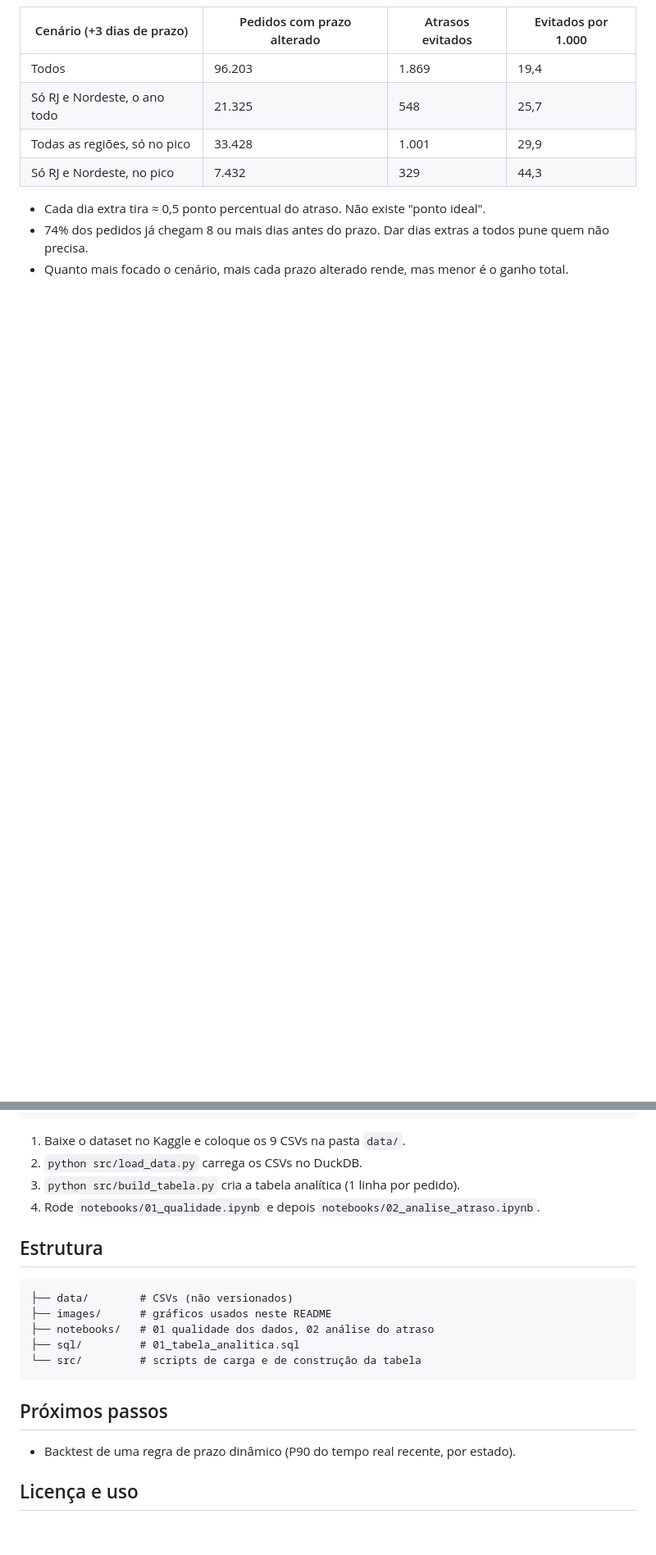
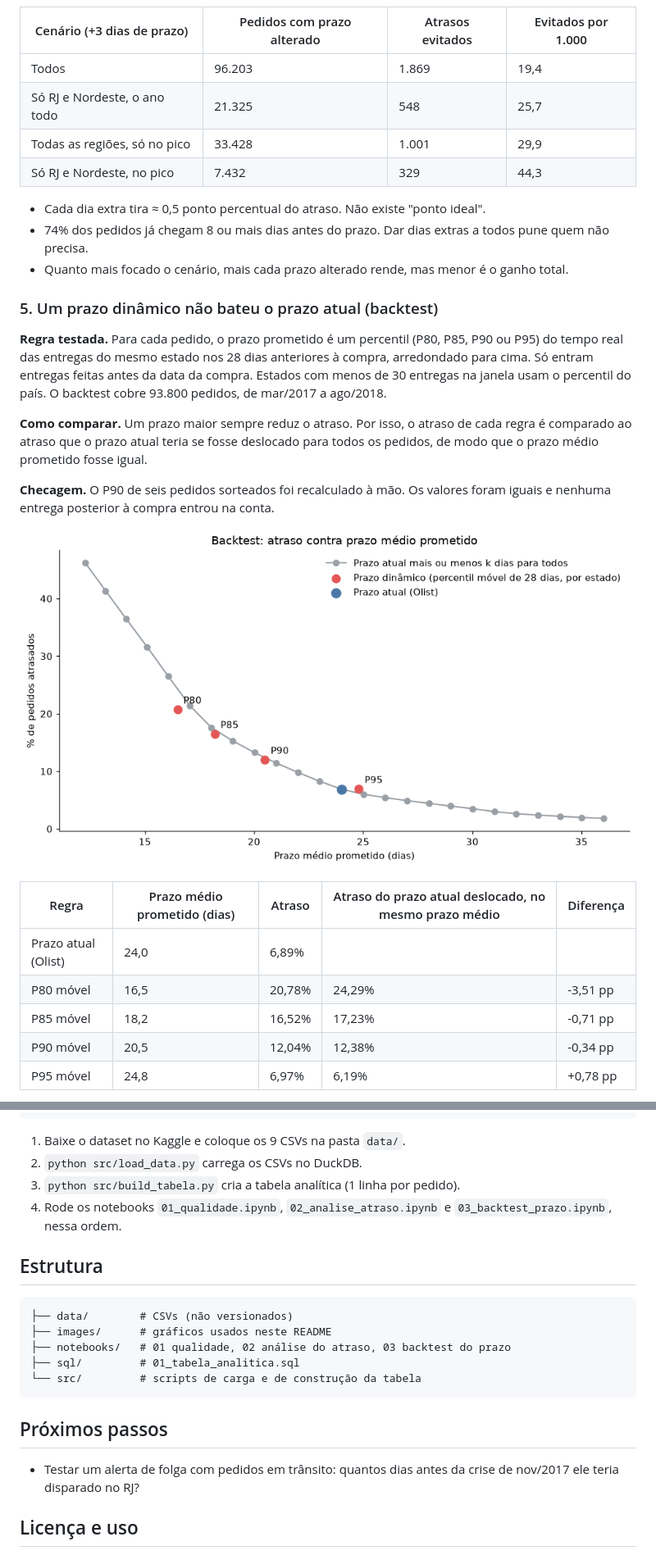
Before and after one commit to Luis-Filipe-Santos/olist-delivery-delay, a Markdown page: README.md, 2 parts joined by grey strips. Shown at 82% size. Drawn GitHub-style; pictures changed too: images/05_backtest_curva.png; blank space fills up the shorter version.

Commit message:
feat: backtest do prazo dinâmico e atualização do README

````diff
--- a/README.md
+++ b/README.md
@@ -79,3 +80,21 @@ Análise de 96 mil pedidos entregues de um marketplace brasileiro (Olist, 2016
 - 74% dos pedidos já chegam 8 ou mais dias antes do prazo. Dar dias extras a todos pune quem não precisa.
 - Quanto mais focado o cenário, mais cada prazo alterado rende, mas menor é o ganho total.
 
+### 5. Um prazo dinâmico não bateu o prazo atual (backtest)
+
+**Regra testada.** Para cada pedido, o prazo prometido é um percentil (P80, P85, P90 ou P95) do tempo real das entregas do mesmo estado nos 28 dias anteriores à compra, arredondado para cima. Só entram entregas feitas antes da data da compra. Estados com menos de 30 entregas na janela usam o percentil do país. O backtest cobre 93.800 pedidos, de mar/2017 a ago/2018.
+
+**Como comparar.** Um prazo maior sempre reduz o atraso. Por isso, o atraso de cada regra é comparado ao atraso que o prazo atual teria se fosse deslocado para todos os pedidos, de modo que o prazo médio prometido fosse igual.
+
+**Checagem.** O P90 de seis pedidos sorteados foi recalculado à mão. Os valores foram iguais e nenhuma entrega posterior à compra entrou na conta.
+
+![Backtest: atraso contra prazo médio prometido](images/05_backtest_curva.png)
+
+| Regra | Prazo médio prometido (dias) | Atraso | Atraso do prazo atual deslocado, no mesmo prazo médio | Diferença |
+|---|---|---|---|---|
+| Prazo atual (Olist) | 24,0 | 6,89% | | |
+| P80 móvel | 16,5 | 20,78% | 24,29% | -3,51 pp |
+| P85 móvel | 18,2 | 16,52% | 17,23% | -0,71 pp |
+| P90 móvel | 20,5 | 12,04% | 12,38% | -0,34 pp |
+| P95 móvel | 24,8 | 6,97% | 6,19% | +0,78 pp |
+
@@ -110,21 +144,21 @@ pip install -r requirements.txt
 1. Baixe o dataset no Kaggle e coloque os 9 CSVs na pasta `data/`.
 2. `python src/load_data.py` carrega os CSVs no DuckDB.
 3. `python src/build_tabela.py` cria a tabela analítica (1 linha por pedido).
-4. Rode `notebooks/01_qualidade.ipynb` e depois `notebooks/02_analise_atraso.ipynb`.
+4. Rode os notebooks `01_qualidade.ipynb`, `02_analise_atraso.ipynb` e `03_backtest_prazo.ipynb`, nessa ordem.
 
 ## Estrutura
 
 ```
 ├── data/        # CSVs (não versionados)
 ├── images/      # gráficos usados neste README
-├── notebooks/   # 01 qualidade dos dados, 02 análise do atraso
+├── notebooks/   # 01 qualidade, 02 análise do atraso, 03 backtest do prazo
 ├── sql/         # 01_tabela_analitica.sql
 └── src/         # scripts de carga e de construção da tabela
 ```
 
 ## Próximos passos
 
-- Backtest de uma regra de prazo dinâmico (P90 do tempo real recente, por estado).
+- Testar um alerta de folga com pedidos em trânsito: quantos dias antes da crise de nov/2017 ele teria disparado no RJ?
 
 ## Licença e uso
 
````
Also changed, not shown: other parts of README.md (+20 -4 lines), 1 other file.
